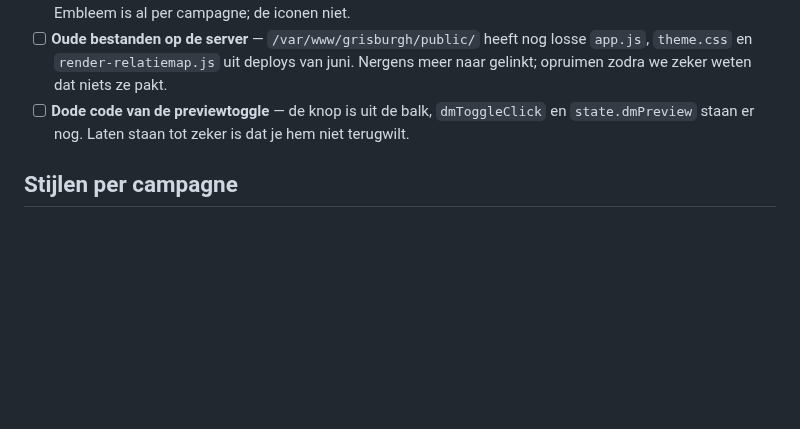
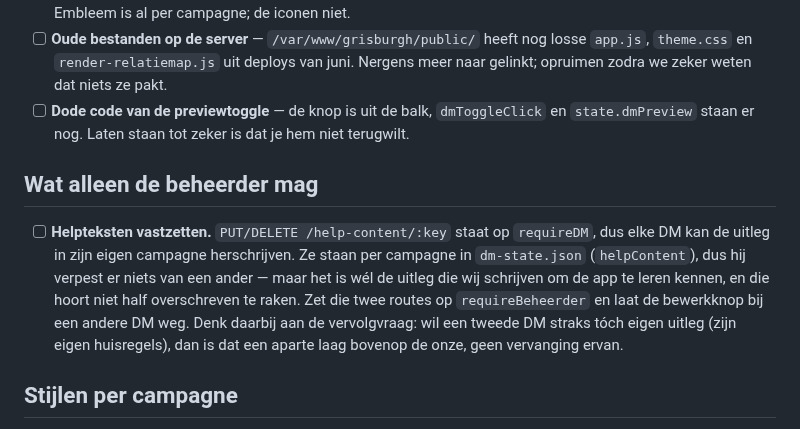
Before and after one commit to mossalan-dot/Grisburgh, a Markdown page: docs/todo.md, the part around the change. Drawn GitHub-style; blank space fills up the shorter version.

Commit message:
Todo: helpteksten alleen door de beheerder
Elke DM kan nu via requireDM de uitleg in zijn campagne herschrijven. Per
campagne opgeslagen, dus hij raakt niemand anders — maar het is wel de uitleg
waarmee de app zichzelf verklaart, en die hoort niet half overschreven te
raken.

Co-Authored-By: Claude Opus 5 <noreply@anthropic.com>
Claude-Session: https://claude.ai/code/session_01817CNLb9a4p4gGbQqWMDCX

```diff
--- a/docs/todo.md
+++ b/docs/todo.md
@@ -48,6 +48,18 @@ groot het is.
       en `state.dmPreview` staan er nog. Laten staan tot zeker is dat je hem niet
       terugwilt.
 
+## Wat alleen de beheerder mag
+
+- [ ] **Helpteksten vastzetten.** `PUT/DELETE /help-content/:key` staat op
+      `requireDM`, dus elke DM kan de uitleg in zijn eigen campagne herschrijven.
+      Ze staan per campagne in `dm-state.json` (`helpContent`), dus hij verpest er
+      niets van een ander — maar het is wél de uitleg die wij schrijven om de app
+      te leren kennen, en die hoort niet half overschreven te raken. Zet die twee
+      routes op `requireBeheerder` en laat de bewerkknop bij een andere DM weg.
+      Denk daarbij aan de vervolgvraag: wil een tweede DM straks tóch eigen
+      uitleg (zijn eigen huisregels), dan is dat een aparte laag bovenop de onze,
+      geen vervanging ervan.
+
 ## Stijlen per campagne
 
 - [ ] **Een echte reeks stijlen bedenken.** Er waren twee thema's — fantasy en
```
